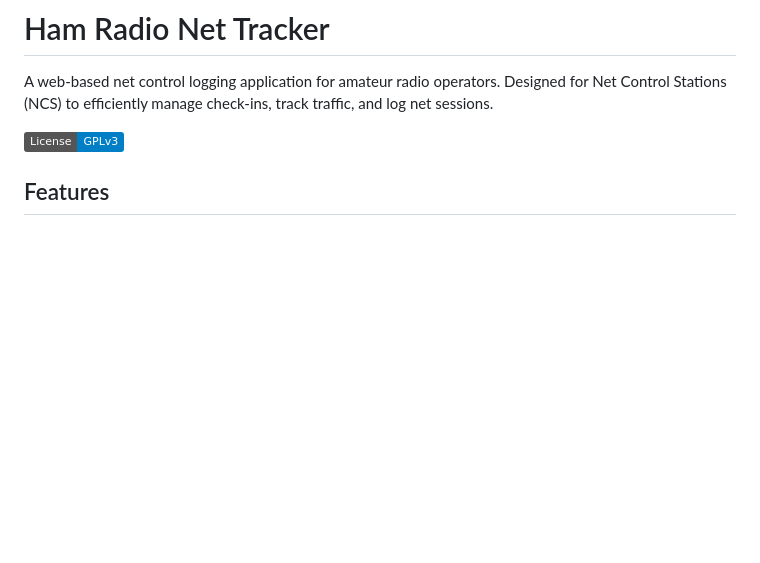
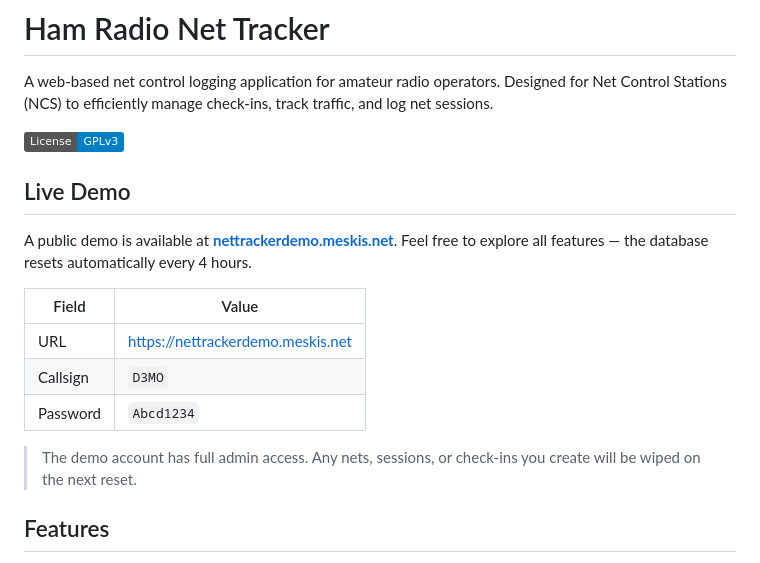
Before and after one commit to LadyHwesta/ham-net-tracker, a Markdown page: README.md, the part around the change. GitHub-like rendering; badges without logos; blank space fills up the shorter version.

Commit message:
docs: add live demo section to README

```diff
--- a/README.md
+++ b/README.md
@@ -3,6 +3,18 @@
 A web-based net control logging application for amateur radio operators. Designed for Net Control Stations (NCS) to efficiently manage check-ins, track traffic, and log net sessions.
 
 ![License: GPL v3](https://img.shields.io/badge/License-GPLv3-blue.svg)
+
+## Live Demo
+
+A public demo is available at **[nettrackerdemo.meskis.net](https://nettrackerdemo.meskis.net)**. Feel free to explore all features — the database resets automatically every 4 hours.
+
+| Field | Value |
+|-------|-------|
+| URL | https://nettrackerdemo.meskis.net |
+| Callsign | `D3MO` |
+| Password | `Abcd1234` |
+
+> The demo account has full admin access. Any nets, sessions, or check-ins you create will be wiped on the next reset.
 
 ## Features
 
```
